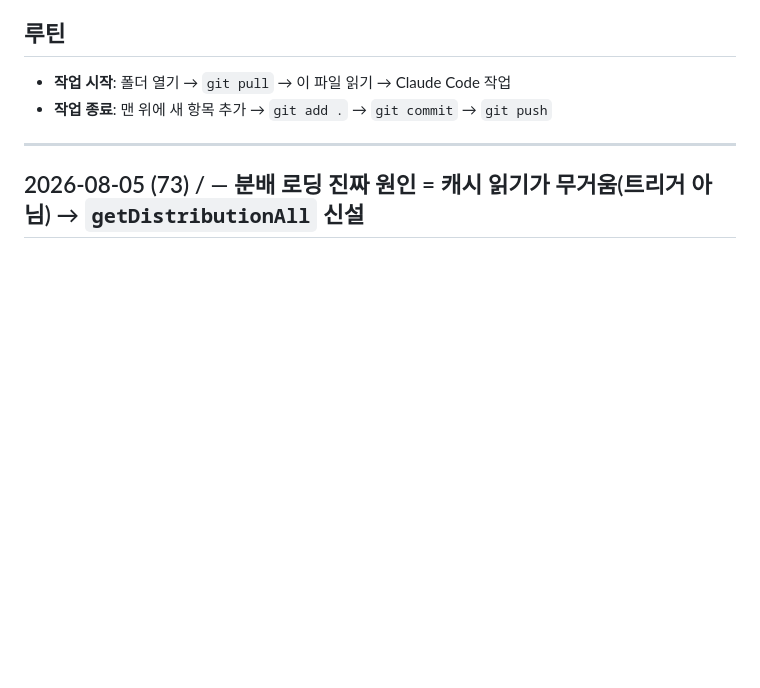
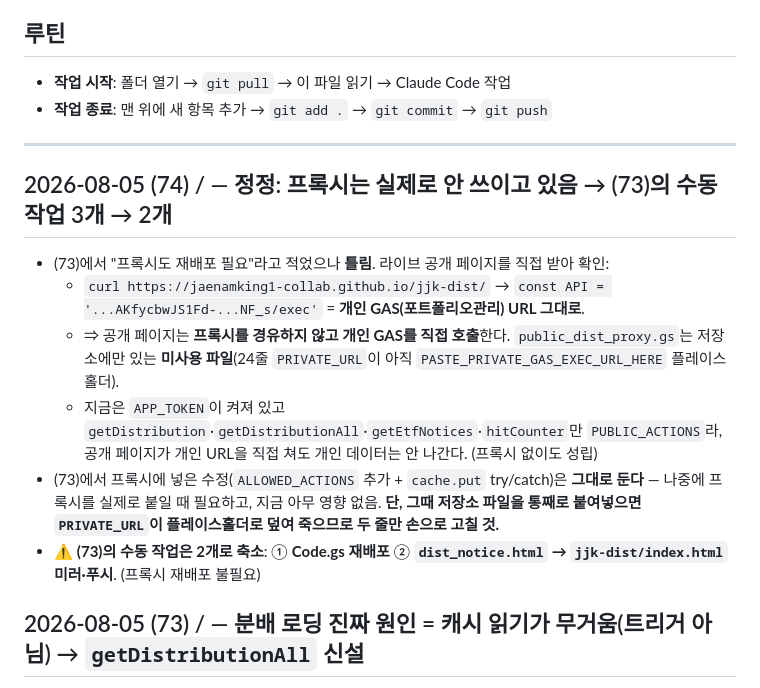
Before and after one commit to jaenamking1-collab/jjk, a Markdown page: WORKLOG.md, the part around the change. Rendered like a GitHub page; blank space fills up the shorter version.

Commit message:
WORKLOG: 정정 — 공개 페이지는 프록시 미경유, 수동 작업 3개→2개
라이브 jjk-dist의 API 상수가 개인 GAS URL 그대로임을 확인.
public_dist_proxy.gs는 미사용 파일이라 재배포 불필요.

Co-Authored-By: Claude Opus 5 <noreply@anthropic.com>

```diff
--- a/WORKLOG.md
+++ b/WORKLOG.md
@@ -8,6 +8,14 @@
 - **작업 종료**: 맨 위에 새 항목 추가 → `git add .` → `git commit` → `git push`
 
 ---
+
+## 2026-08-05 (74) / — 정정: **프록시는 실제로 안 쓰이고 있음** → (73)의 수동 작업 3개 → 2개
+- (73)에서 "프록시도 재배포 필요"라고 적었으나 **틀림**. 라이브 공개 페이지를 직접 받아 확인:
+  - `curl https://jaenamking1-collab.github.io/jjk-dist/` → `const API = '...AKfycbwJS1Fd-...NF_s/exec'` = **개인 GAS(포트폴리오관리) URL 그대로**.
+  - ⇒ 공개 페이지는 **프록시를 경유하지 않고 개인 GAS를 직접 호출**한다. `public_dist_proxy.gs`는 저장소에만 있는 **미사용 파일**(24줄 `PRIVATE_URL`이 아직 `PASTE_PRIVATE_GAS_EXEC_URL_HERE` 플레이스홀더).
+  - 지금은 `APP_TOKEN`이 켜져 있고 `getDistribution`·`getDistributionAll`·`getEtfNotices`·`hitCounter`만 `PUBLIC_ACTIONS`라, 공개 페이지가 개인 URL을 직접 쳐도 개인 데이터는 안 나간다. (프록시 없이도 성립)
+- (73)에서 프록시에 넣은 수정(`ALLOWED_ACTIONS` 추가 + `cache.put` try/catch)은 **그대로 둔다** — 나중에 프록시를 실제로 붙일 때 필요하고, 지금 아무 영향 없음. **단, 그때 저장소 파일을 통째로 붙여넣으면 `PRIVATE_URL`이 플레이스홀더로 덮여 죽으므로 두 줄만 손으로 고칠 것.**
+- ⚠️ **(73)의 수동 작업은 2개로 축소**: ① **Code.gs 재배포** ② **`dist_notice.html` → `jjk-dist/index.html` 미러·푸시**. (프록시 재배포 불필요)
 
 ## 2026-08-05 (73) / — 분배 로딩 진짜 원인 = **캐시 읽기가 무거움**(트리거 아님) → `getDistributionAll` 신설
 - **(70)의 "트리거 블로킹" 가설 폐기.** 실행 기록 실측이 반증함:
```
